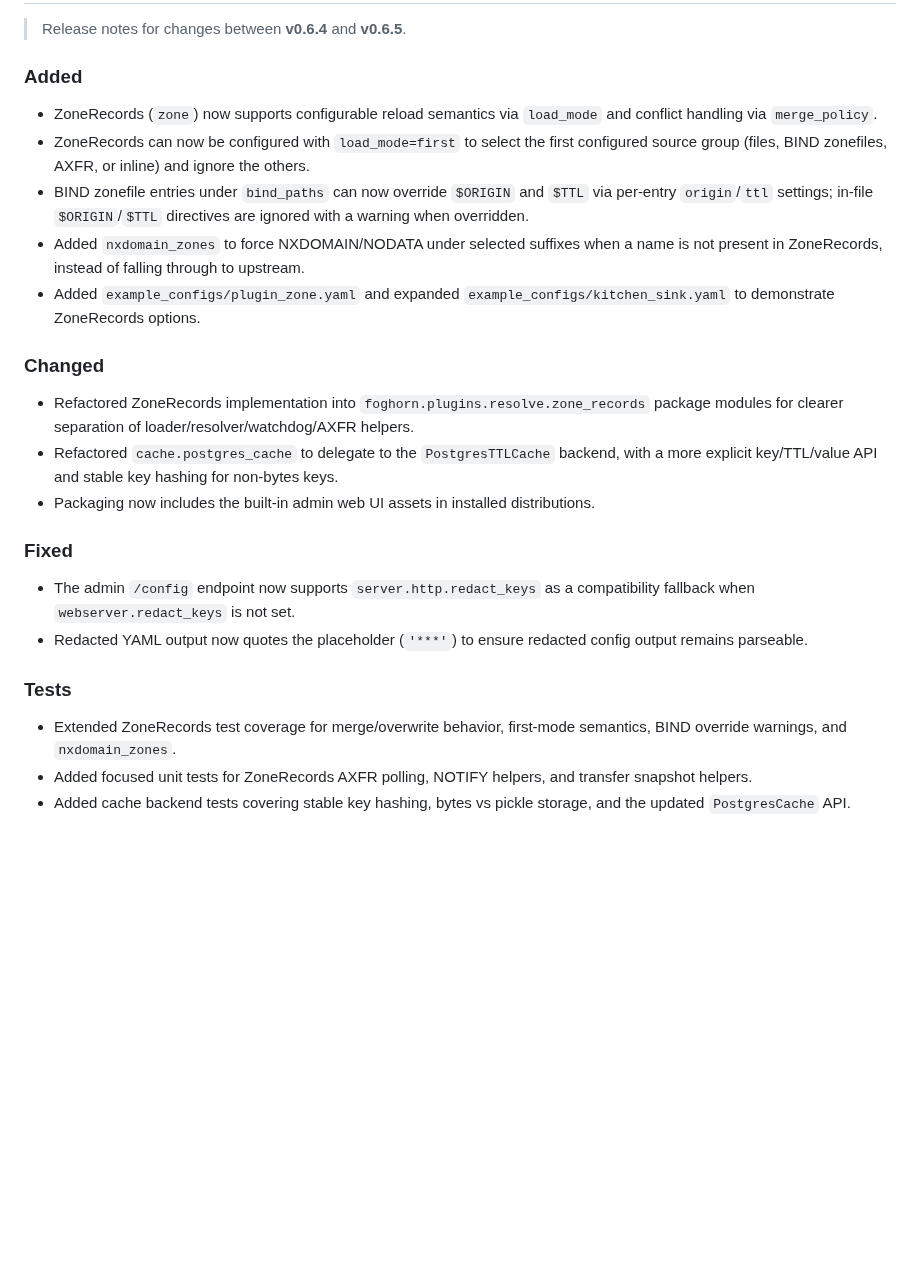
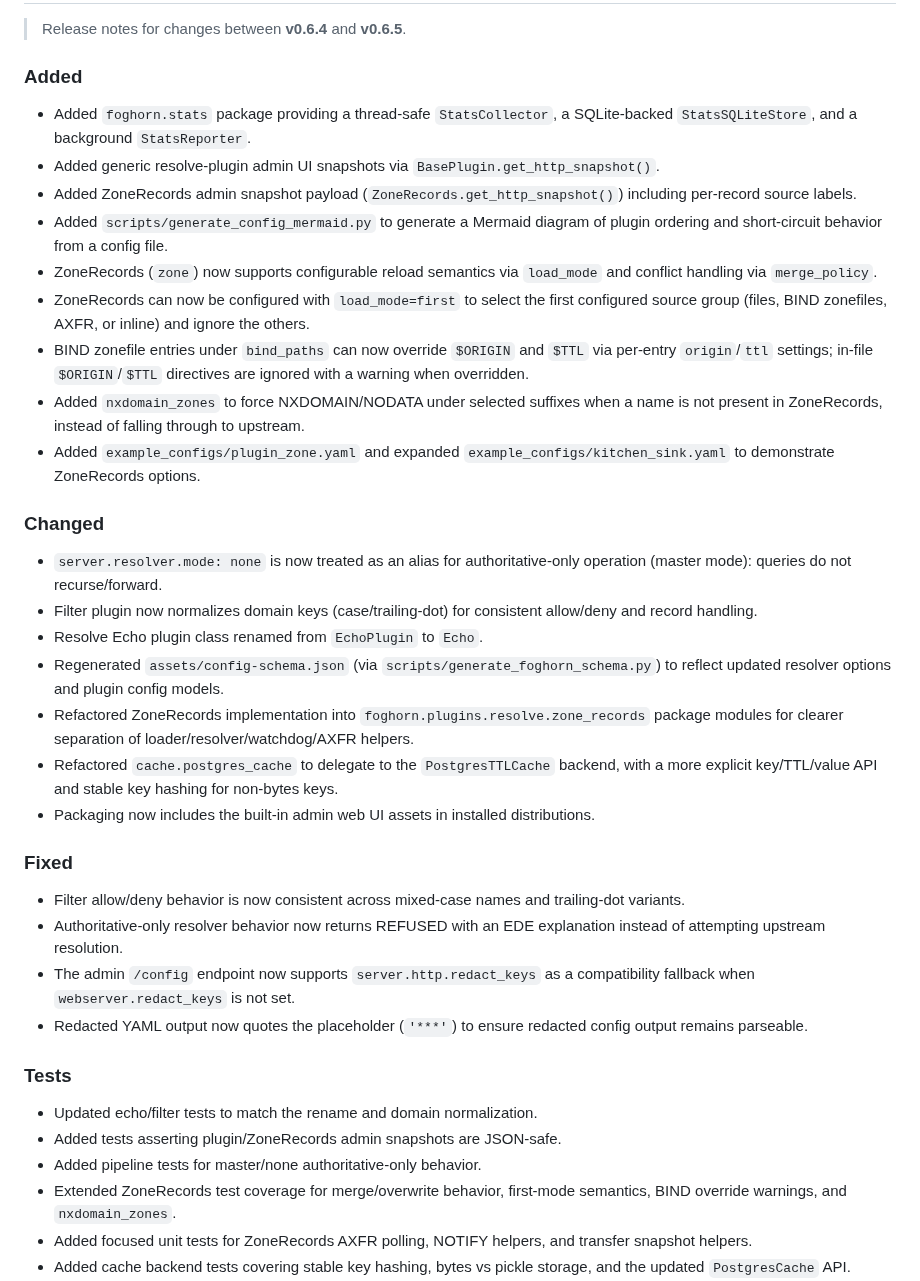
Before and after one commit to zallison/foghorn, a Markdown page: CHANGELOG.md, the part around the change. Drawn GitHub-style; blank space fills up the shorter version.

```diff
--- a/CHANGELOG.md
+++ b/CHANGELOG.md
@@ -8,6 +8,10 @@ All notable changes to this project will be documented in this file.
 
 ### Added
 
+- Added `foghorn.stats` package providing a thread-safe `StatsCollector`, a SQLite-backed `StatsSQLiteStore`, and a background `StatsReporter`.
+- Added generic resolve-plugin admin UI snapshots via `BasePlugin.get_http_snapshot()`.
+- Added ZoneRecords admin snapshot payload (`ZoneRecords.get_http_snapshot()`) including per-record source labels.
+- Added `scripts/generate_config_mermaid.py` to generate a Mermaid diagram of plugin ordering and short-circuit behavior from a config file.
 - ZoneRecords (`zone`) now supports configurable reload semantics via `load_mode` and conflict handling via `merge_policy`.
 - ZoneRecords can now be configured with `load_mode=first` to select the first configured source group (files, BIND zonefiles, AXFR, or inline) and ignore the others.
 - BIND zonefile entries under `bind_paths` can now override `$ORIGIN` and `$TTL` via per-entry `origin`/`ttl` settings; in-file `$ORIGIN`/`$TTL` directives are ignored with a warning when overridden.
@@ -16,17 +20,26 @@ All notable changes to this project will be documented in this file.
 
 ### Changed
 
+- `server.resolver.mode: none` is now treated as an alias for authoritative-only operation (master mode): queries do not recurse/forward.
+- Filter plugin now normalizes domain keys (case/trailing-dot) for consistent allow/deny and record handling.
+- Resolve Echo plugin class renamed from `EchoPlugin` to `Echo`.
+- Regenerated `assets/config-schema.json` (via `scripts/generate_foghorn_schema.py`) to reflect updated resolver options and plugin config models.
 - Refactored ZoneRecords implementation into `foghorn.plugins.resolve.zone_records` package modules for clearer separation of loader/resolver/watchdog/AXFR helpers.
 - Refactored `cache.postgres_cache` to delegate to the `PostgresTTLCache` backend, with a more explicit key/TTL/value API and stable key hashing for non-bytes keys.
 - Packaging now includes the built-in admin web UI assets in installed distributions.
 
 ### Fixed
 
+- Filter allow/deny behavior is now consistent across mixed-case names and trailing-dot variants.
+- Authoritative-only resolver behavior now returns REFUSED with an EDE explanation instead of attempting upstream resolution.
 - The admin `/config` endpoint now supports `server.http.redact_keys` as a compatibility fallback when `webserver.redact_keys` is not set.
 - Redacted YAML output now quotes the placeholder (`'***'`) to ensure redacted config output remains parseable.
 
 ### Tests
 
+- Updated echo/filter tests to match the rename and domain normalization.
+- Added tests asserting plugin/ZoneRecords admin snapshots are JSON-safe.
+- Added pipeline tests for master/none authoritative-only behavior.
 - Extended ZoneRecords test coverage for merge/overwrite behavior, first-mode semantics, BIND override warnings, and `nxdomain_zones`.
 - Added focused unit tests for ZoneRecords AXFR polling, NOTIFY helpers, and transfer snapshot helpers.
 - Added cache backend tests covering stable key hashing, bytes vs pickle storage, and the updated `PostgresCache` API.
```
Also changed, not shown: README.md (+9 -6 lines).
